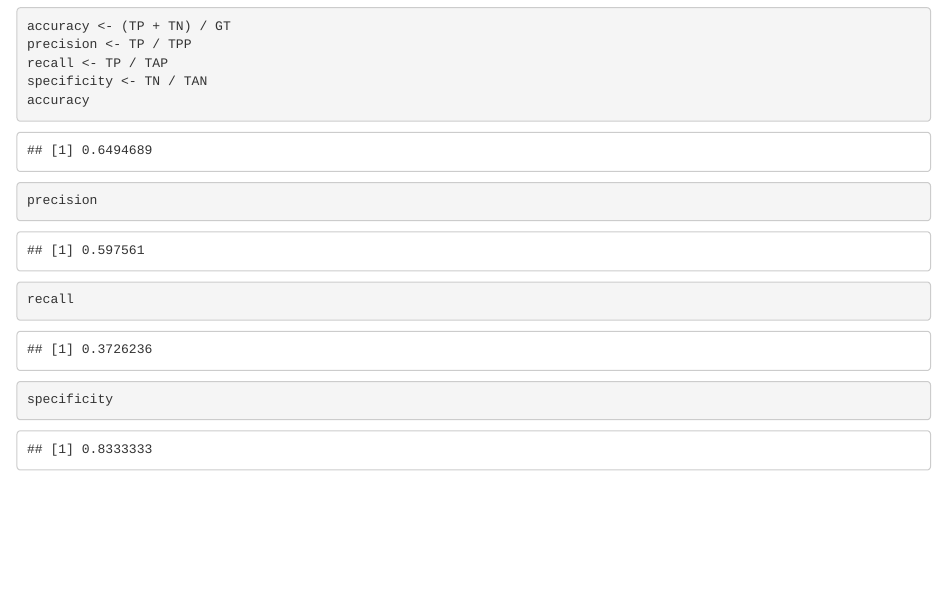
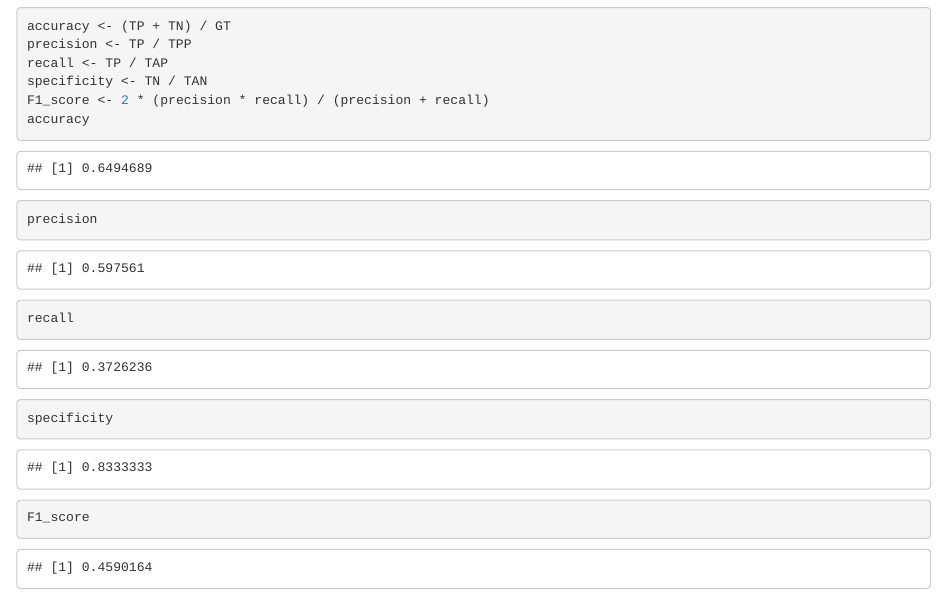
Before and after one commit to andrewabeles/water_quality, an R Markdown document (eda.Rmd): the page in a window 1100 px wide, from 8430 px down. The pictures show the output file eda.html that the author committed with the source, opened offline.

Commit message:
Add F1 score

````diff
--- a/eda.Rmd
+++ b/eda.Rmd
@@ -167,8 +167,10 @@ accuracy <- (TP + TN) / GT
 precision <- TP / TPP
 recall <- TP / TAP
 specificity <- TN / TAN
+F1_score <- 2 * (precision * recall) / (precision + recall)
 accuracy
 precision
 recall
 specificity
+F1_score
 ```
````
Also changed, not shown: eda.html.
